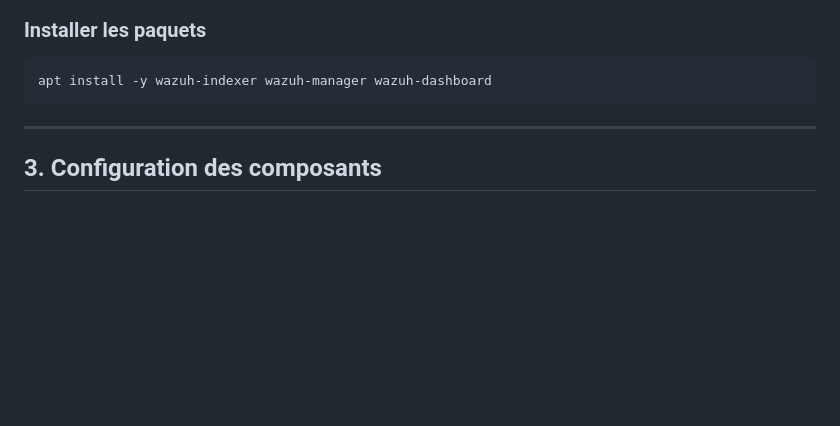
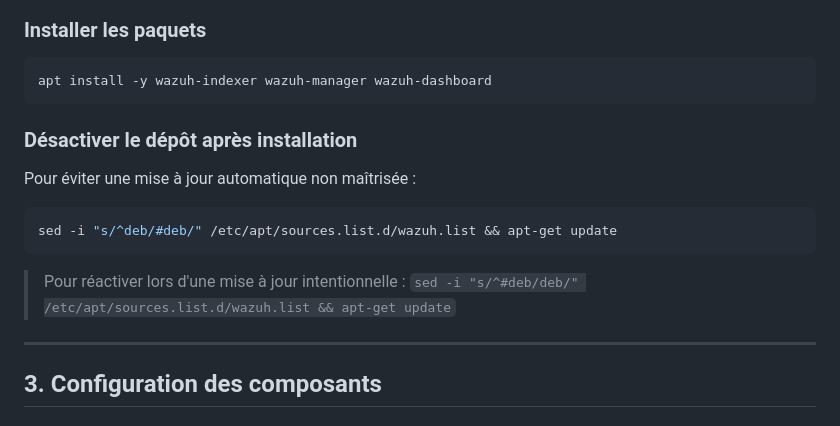
Before and after one commit to AmelieGarnier/Wazuh-Suricata, a Markdown page: docs/wazuh-runbook.md, the part around one of its changes. Rendered like a GitHub page; blank space fills up the shorter version.

````diff
--- a/docs/wazuh-runbook.md
+++ b/docs/wazuh-runbook.md
@@ -139,6 +148,16 @@ rm -rf ./wazuh-certificates
 ```bash
 apt install -y wazuh-indexer wazuh-manager wazuh-dashboard
 ```
+
+### Désactiver le dépôt après installation
+
+Pour éviter une mise à jour automatique non maîtrisée :
+
+```bash
+sed -i "s/^deb/#deb/" /etc/apt/sources.list.d/wazuh.list && apt-get update
+```
+
+> Pour réactiver lors d'une mise à jour intentionnelle : `sed -i "s/^#deb/deb/" /etc/apt/sources.list.d/wazuh.list && apt-get update`
 
 ---
 
````
Also changed, not shown: other parts of docs/wazuh-runbook.md (+54 -16 lines), docs/suricata-runbook.md (+44 -12 lines).
